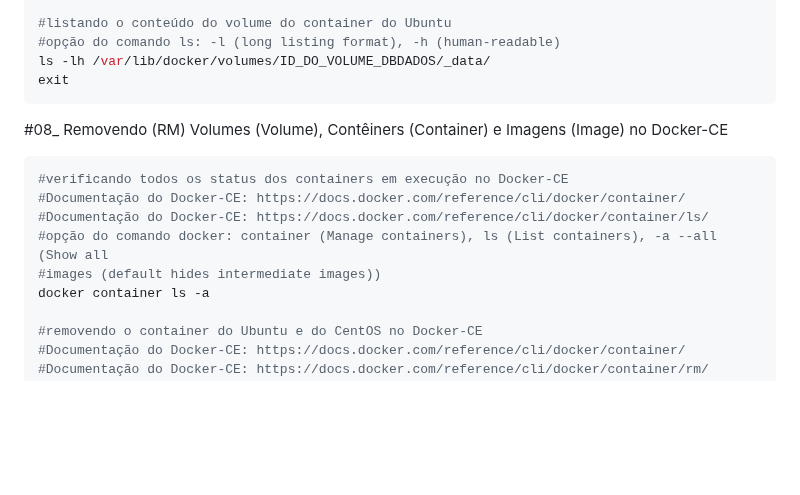
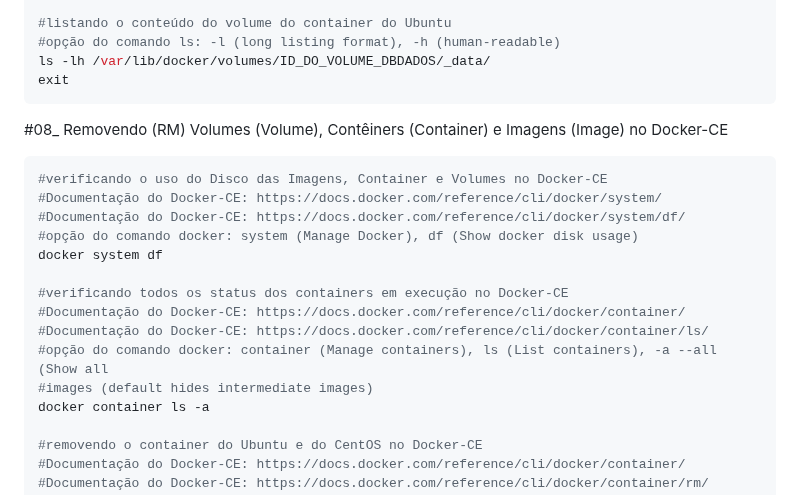
Before and after one commit to vaamonde/ubuntu-2404, a Markdown page: 04-container/03-basic-volume.md, the part around one of its changes. GitHub-like rendering; blank space fills up the shorter version.

````diff
--- a/04-container/03-basic-volume.md
+++ b/04-container/03-basic-volume.md
@@ -461,11 +461,17 @@ exit
 
 #08_ Removendo (RM) Volumes (Volume), Contêiners (Container) e Imagens (Image) no Docker-CE<br>
 ```bash
+#verificando o uso do Disco das Imagens, Container e Volumes no Docker-CE
+#Documentação do Docker-CE: https://docs.docker.com/reference/cli/docker/system/
+#Documentação do Docker-CE: https://docs.docker.com/reference/cli/docker/system/df/
+#opção do comando docker: system (Manage Docker), df (Show docker disk usage)
+docker system df
+
 #verificando todos os status dos containers em execução no Docker-CE
 #Documentação do Docker-CE: https://docs.docker.com/reference/cli/docker/container/
 #Documentação do Docker-CE: https://docs.docker.com/reference/cli/docker/container/ls/
 #opção do comando docker: container (Manage containers), ls (List containers), -a --all (Show all
-#images (default hides intermediate images))
+#images (default hides intermediate images)
 docker container ls -a
 
 #removendo o container do Ubuntu e do CentOS no Docker-CE
````
Also changed, not shown: other parts of 04-container/03-basic-volume.md (+2 -2 lines), 04-container/05-basic-image.md (added, +97 -0 lines).
